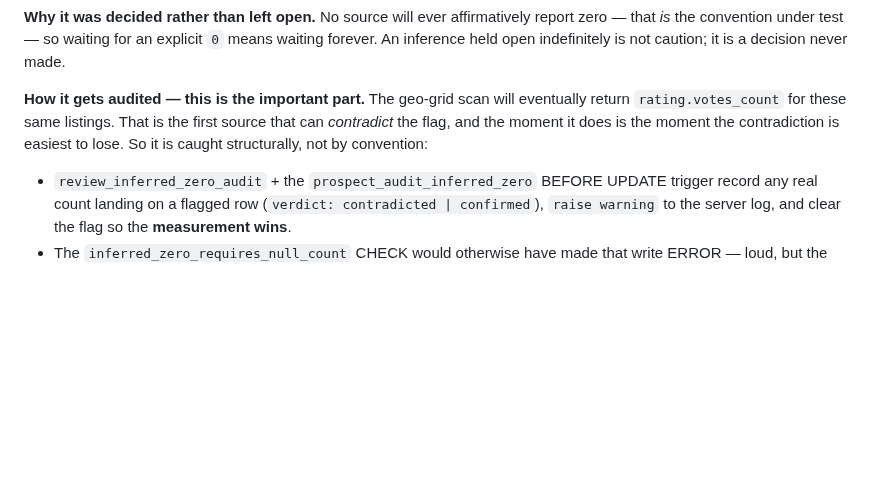
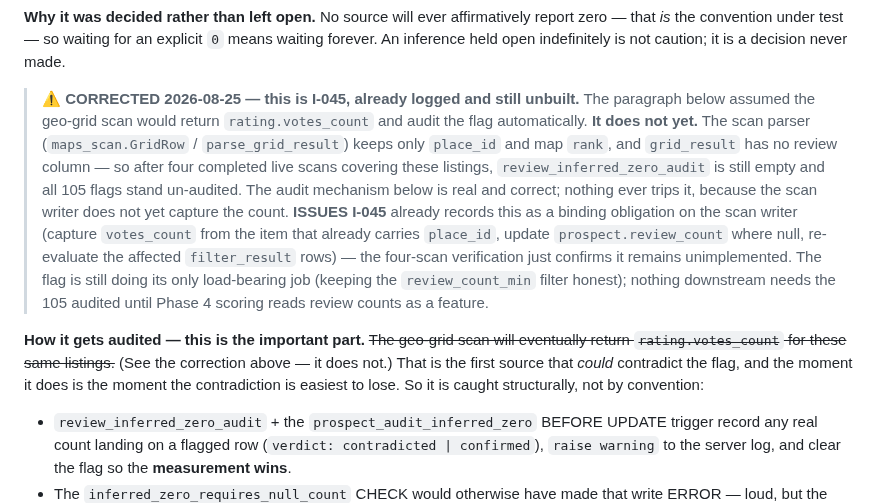
Before and after one commit to kssabraw/ar-tools, a Markdown page: outreach/HANDOFF.md, the part around the change. Drawn GitHub-style; blank space fills up the shorter version.

```diff
--- a/outreach/HANDOFF.md
+++ b/outreach/HANDOFF.md
@@ -663,7 +663,21 @@ One submarket × one keyword exercises submission, collection, finalization, the
 
 **Why it was decided rather than left open.** No source will ever affirmatively report zero — that *is* the convention under test — so waiting for an explicit `0` means waiting forever. An inference held open indefinitely is not caution; it is a decision never made.
 
-**How it gets audited — this is the important part.** The geo-grid scan will eventually return `rating.votes_count` for these same listings. That is the first source that can *contradict* the flag, and the moment it does is the moment the contradiction is easiest to lose. So it is caught structurally, not by convention:
+> **⚠ CORRECTED 2026-08-25 — this is I-045, already logged and still unbuilt.** The paragraph
+> below assumed the geo-grid scan would return `rating.votes_count` and audit the flag
+> automatically. **It does not yet.** The scan parser (`maps_scan.GridRow` / `parse_grid_result`)
+> keeps only `place_id` and map `rank`, and `grid_result` has no review column — so after four
+> completed live scans covering these listings, `review_inferred_zero_audit` is still empty and
+> all 105 flags stand un-audited. The audit mechanism below is real and correct; nothing ever
+> trips it, because the scan writer does not yet capture the count. **ISSUES I-045** already
+> records this as a binding obligation on the scan writer (capture `votes_count` from the item
+> that already carries `place_id`, update `prospect.review_count` where null, re-evaluate the
+> affected `filter_result` rows) — the four-scan verification just confirms it remains
+> unimplemented. The flag is still doing its only load-bearing job (keeping the `review_count_min`
+> filter honest); nothing downstream needs
+> the 105 audited until Phase 4 scoring reads review counts as a feature.
+
+**How it gets audited — this is the important part.** ~~The geo-grid scan will eventually return `rating.votes_count` for these same listings.~~ (See the correction above — it does not.) That is the first source that *could* contradict the flag, and the moment it does is the moment the contradiction is easiest to lose. So it is caught structurally, not by convention:
 
 - `review_inferred_zero_audit` + the `prospect_audit_inferred_zero` BEFORE UPDATE trigger record any real count landing on a flagged row (`verdict: contradicted | confirmed`), `raise warning` to the server log, and clear the flag so the **measurement wins**.
 - The `inferred_zero_requires_null_count` CHECK would otherwise have made that write ERROR — loud, but the wrong loud: it aborts the backfill instead of recording what was learned.
```
Also changed, not shown: outreach/ISSUES.md (+13 -0 lines).
